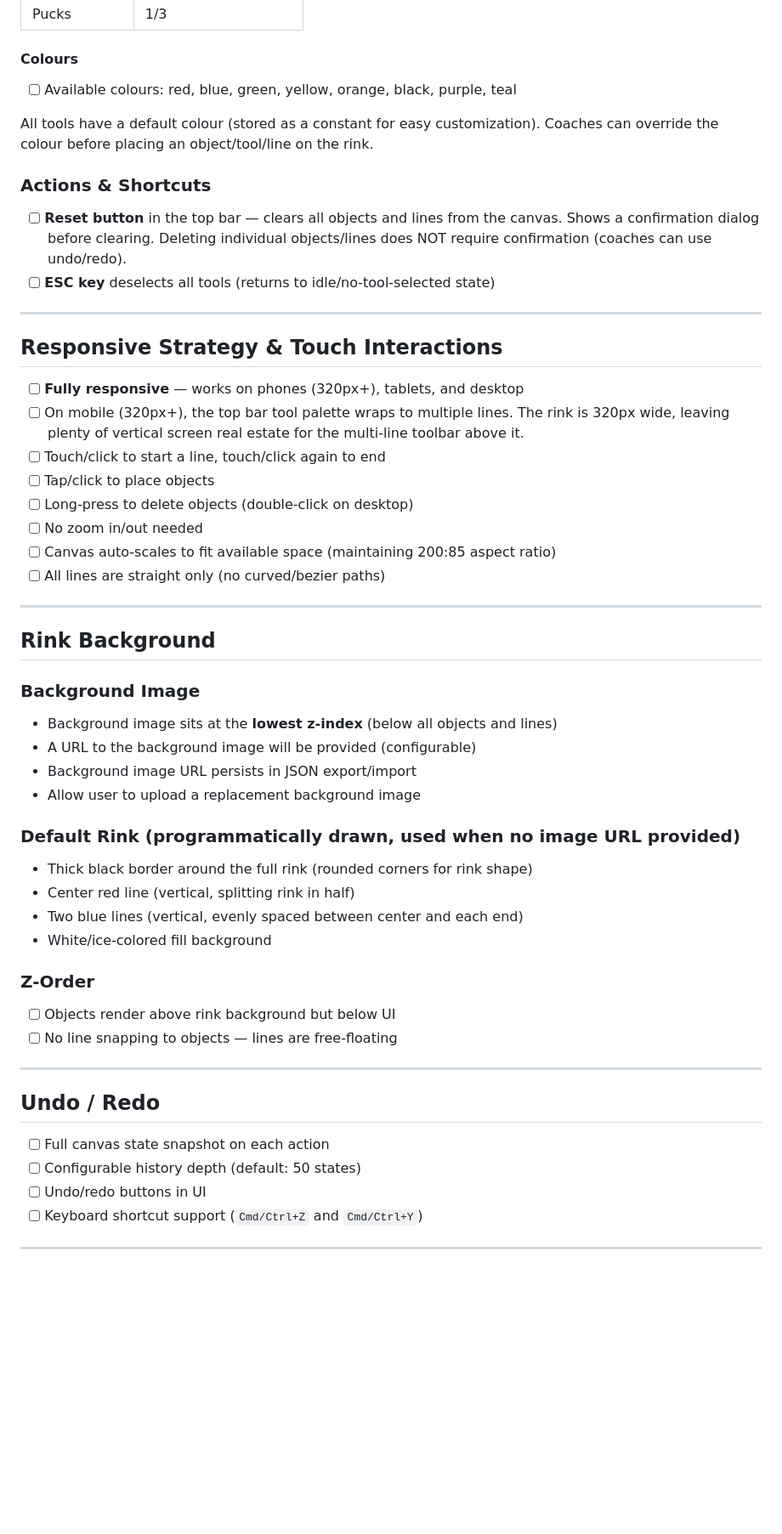
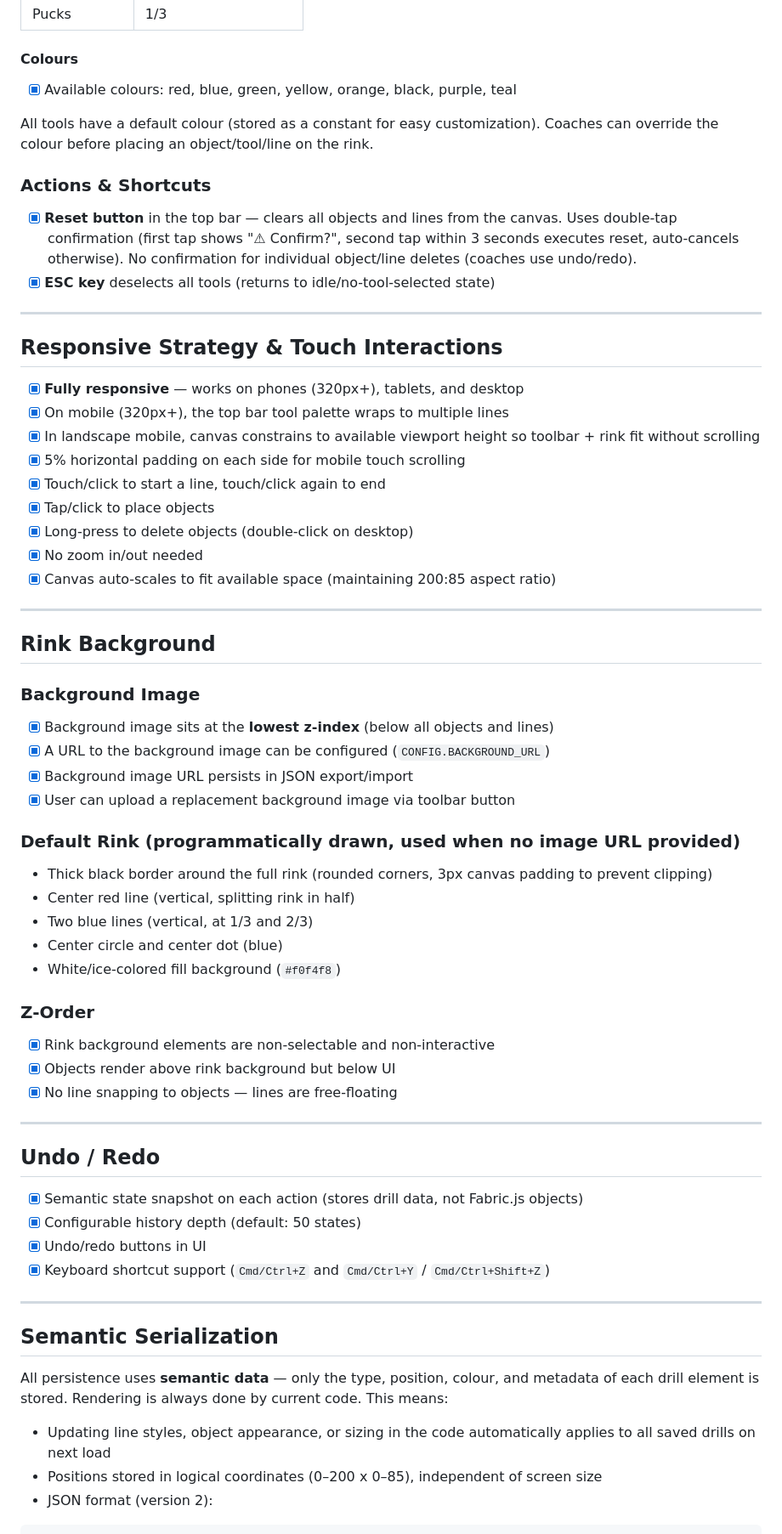
Before and after one commit to priyank-purohit/hockey-drills, a Markdown page: specs.md, the part around one of its changes. Shown at 85% size. Rendered like a GitHub page; blank space fills up the shorter version.

```diff
--- a/specs.md
+++ b/specs.md
@@ -62,27 +70,28 @@ All sizes are proportional to the 200:85 rink ratio, relative to the hockey net:
 
 #### Colours
 
-- [ ] Available colours: red, blue, green, yellow, orange, black, purple, teal
+- [x] Available colours: red, blue, green, yellow, orange, black, purple, teal
 
 All tools have a default colour (stored as a constant for easy customization). Coaches can override the colour before placing an object/tool/line on the rink.
 
 ### Actions & Shortcuts
 
-- [ ] **Reset button** in the top bar — clears all objects and lines from the canvas. Shows a confirmation dialog before clearing. Deleting individual objects/lines does NOT require confirmation (coaches can use undo/redo).
-- [ ] **ESC key** deselects all tools (returns to idle/no-tool-selected state)
+- [x] **Reset button** in the top bar — clears all objects and lines from the canvas. Uses double-tap confirmation (first tap shows "⚠ Confirm?", second tap within 3 seconds executes reset, auto-cancels otherwise). No confirmation for individual object/line deletes (coaches use undo/redo).
+- [x] **ESC key** deselects all tools (returns to idle/no-tool-selected state)
 
 ---
 
 ## Responsive Strategy & Touch Interactions
 
-- [ ] **Fully responsive** — works on phones (320px+), tablets, and desktop
-- [ ] On mobile (320px+), the top bar tool palette wraps to multiple lines. The rink is 320px wide, leaving plenty of vertical screen real estate for the multi-line toolbar above it.
-- [ ] Touch/click to start a line, touch/click again to end
-- [ ] Tap/click to place objects
-- [ ] Long-press to delete objects (double-click on desktop)
-- [ ] No zoom in/out needed
-- [ ] Canvas auto-scales to fit available space (maintaining 200:85 aspect ratio)
-- [ ] All lines are straight only (no curved/bezier paths)
+- [x] **Fully responsive** — works on phones (320px+), tablets, and desktop
+- [x] On mobile (320px+), the top bar tool palette wraps to multiple lines
+- [x] In landscape mobile, canvas constrains to available viewport height so toolbar + rink fit without scrolling
+- [x] 5% horizontal padding on each side for mobile touch scrolling
+- [x] Touch/click to start a line, touch/click again to end
+- [x] Tap/click to place objects
+- [x] Long-press to delete objects (double-click on desktop)
+- [x] No zoom in/out needed
+- [x] Canvas auto-scales to fit available space (maintaining 200:85 aspect ratio)
 
 ---
 
@@ -90,28 +99,41 @@ All tools have a default colour (stored as a constant for easy customization). C
 
 ### Background Image
 
-- Background image sits at the **lowest z-index** (below all objects and lines)
-- A URL to the background image will be provided (configurable)
-- Background image URL persists in JSON export/import
-- Allow user to upload a replacement background image
+- [x] Background image sits at the **lowest z-index** (below all objects and lines)
+- [x] A URL to the background image can be configured (`CONFIG.BACKGROUND_URL`)
+- [x] Background image URL persists in JSON export/import
+- [x] User can upload a replacement background image via toolbar button
 
 ### Default Rink (programmatically drawn, used when no image URL provided)
 
-- Thick black border around the full rink (rounded corners for rink shape)
+- Thick black border around the full rink (rounded corners, 3px canvas padding to prevent clipping)
 - Center red line (vertical, splitting rink in half)
-- Two blue lines (vertical, evenly spaced between center and each end)
-- White/ice-colored fill background
+- Two blue lines (vertical, at 1/3 and 2/3)
+- Center circle and center dot (blue)
+- White/ice-colored fill background (`#f0f4f8`)
 
 ### Z-Order
 
-- [ ] Objects render above rink background but below UI
-- [ ] No line snapping to objects — lines are free-floating
+- [x] Rink background elements are non-selectable and non-interactive
+- [x] Objects render above rink background but below UI
+- [x] No line snapping to objects — lines are free-floating
 
 ---
 
 ## Undo / Redo
 
-- [ ] Full canvas state snapshot on each action
-- [ ] Configurable history depth (default: 50 states)
-- [ ] Undo/redo buttons in UI
-- [ ] Keyboard shortcut support (`Cmd/Ctrl+Z` and `Cmd/Ctrl+Y`)
+- [x] Semantic state snapshot on each action (stores drill data, not Fabric.js objects)
+- [x] Configurable history depth (default: 50 states)
+- [x] Undo/redo buttons in UI
+- [x] Keyboard shortcut support (`Cmd/Ctrl+Z` and `Cmd/Ctrl+Y` / `Cmd/Ctrl+Shift+Z`)
+
+---
+
+## Semantic Serialization
+
+All persistence uses **semantic data** — only the type, position, colour, and metadata of each drill element is stored. Rendering is always done by current code. This means:
+
+- Updating line styles, object appearance, or sizing in the code automatically applies to all saved drills on next load
+- Positions stored in logical coordinates (0–200 x 0–85), independent of screen size
+- JSON format (version 2):
+
```
Also changed, not shown: other parts of specs.md (+55 -36 lines).
